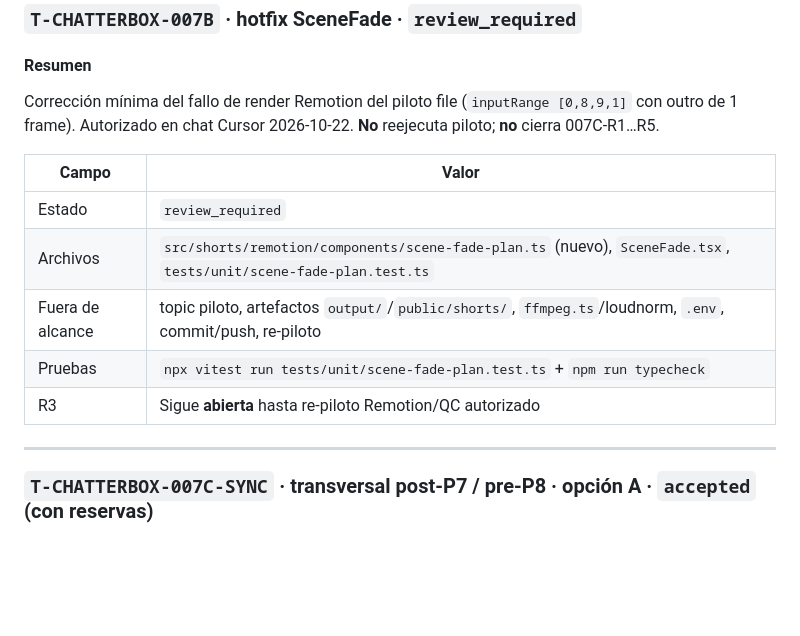
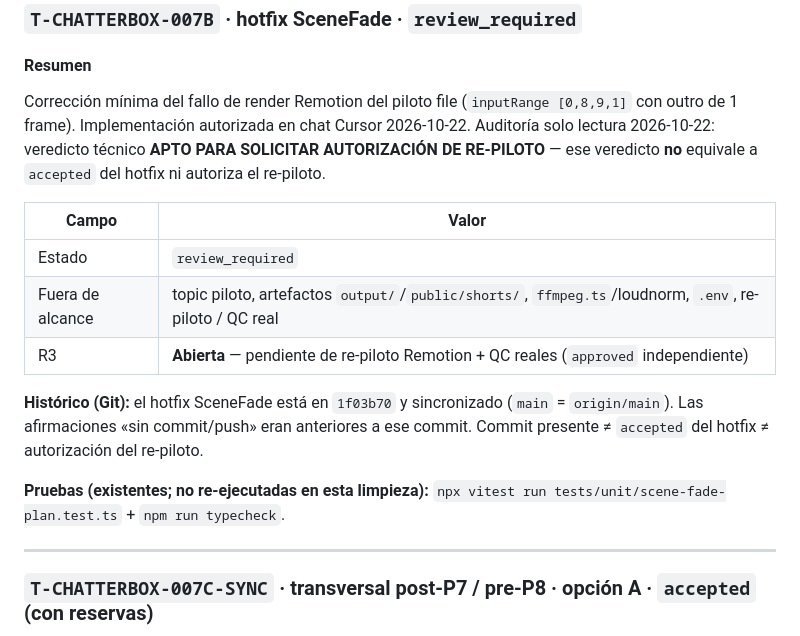
Before and after one commit to kguevaram94/remotion-playground, a Markdown page: tasks/approvals.md, the part around the change. GitHub-like rendering; blank space fills up the shorter version.

```diff
--- a/tasks/approvals.md
+++ b/tasks/approvals.md
@@ -72,15 +72,17 @@ Código terminado ≠ `accepted`.
 
 #### Resumen
 
-Corrección mínima del fallo de render Remotion del piloto file (`inputRange [0,8,9,1]` con outro de 1 frame). Autorizado en chat Cursor 2026-10-22. **No** reejecuta piloto; **no** cierra 007C-R1…R5.
+Corrección mínima del fallo de render Remotion del piloto file (`inputRange [0,8,9,1]` con outro de 1 frame). Implementación autorizada en chat Cursor 2026-10-22. Auditoría solo lectura 2026-10-22: veredicto técnico **APTO PARA SOLICITAR AUTORIZACIÓN DE RE-PILOTO** — ese veredicto **no** equivale a `accepted` del hotfix ni autoriza el re-piloto.
 
 | Campo | Valor |
 | --- | --- |
 | Estado | `review_required` |
-| Archivos | `src/shorts/remotion/components/scene-fade-plan.ts` (nuevo), `SceneFade.tsx`, `tests/unit/scene-fade-plan.test.ts` |
-| Fuera de alcance | topic piloto, artefactos `output/`/`public/shorts/`, `ffmpeg.ts`/loudnorm, `.env`, commit/push, re-piloto |
-| Pruebas | `npx vitest run tests/unit/scene-fade-plan.test.ts` + `npm run typecheck` |
-| R3 | Sigue **abierta** hasta re-piloto Remotion/QC autorizado |
+| Fuera de alcance | topic piloto, artefactos `output/`/`public/shorts/`, `ffmpeg.ts`/loudnorm, `.env`, re-piloto / QC real |
+| R3 | **Abierta** — pendiente de re-piloto Remotion + QC reales (`approved` independiente) |
+
+**Histórico (Git):** el hotfix SceneFade está en `1f03b70` y sincronizado (`main` = `origin/main`). Las afirmaciones «sin commit/push» eran anteriores a ese commit. Commit presente ≠ `accepted` del hotfix ≠ autorización del re-piloto.
+
+**Pruebas (existentes; no re-ejecutadas en esta limpieza):** `npx vitest run tests/unit/scene-fade-plan.test.ts` + `npm run typecheck`.
 
 ---
 
```
Also changed, not shown: tasks/active.md (+4 -4 lines).
